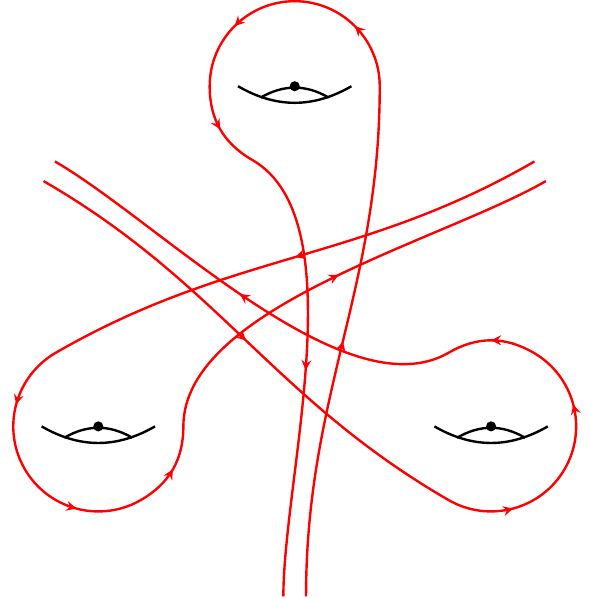
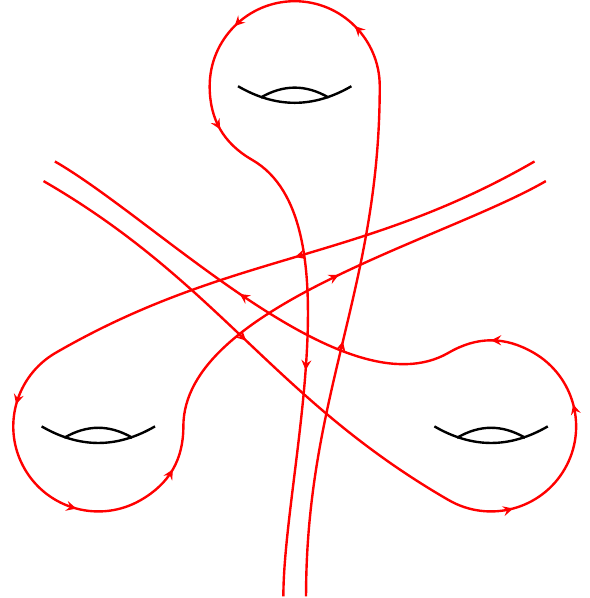
Before and after one commit to MarkCBell/demos, a LaTeX figure (figures/nielsen.tex): the whole page. Compiled offline with pdfLaTeX.

Commit message:
Removed dot .

```diff
--- a/figures/nielsen.tex
+++ b/figures/nielsen.tex
@@ -45,7 +45,6 @@
     \end{scope}
     }
     \begin{scope}[rotate=\r]
-        \node [dot] at (240:2) {};
         \path [draw=red, postaction={on each segment={mid arrow=red}}] ($(60:2.5)+(150:0.1)$)
             to [out=240,in=60] ($(240:2)+(150:0.75)$)
             to [out=240,in=150] ($(240:2)+(240:0.75)$)
```
Also changed, not shown: figures/nielsen.svg.
